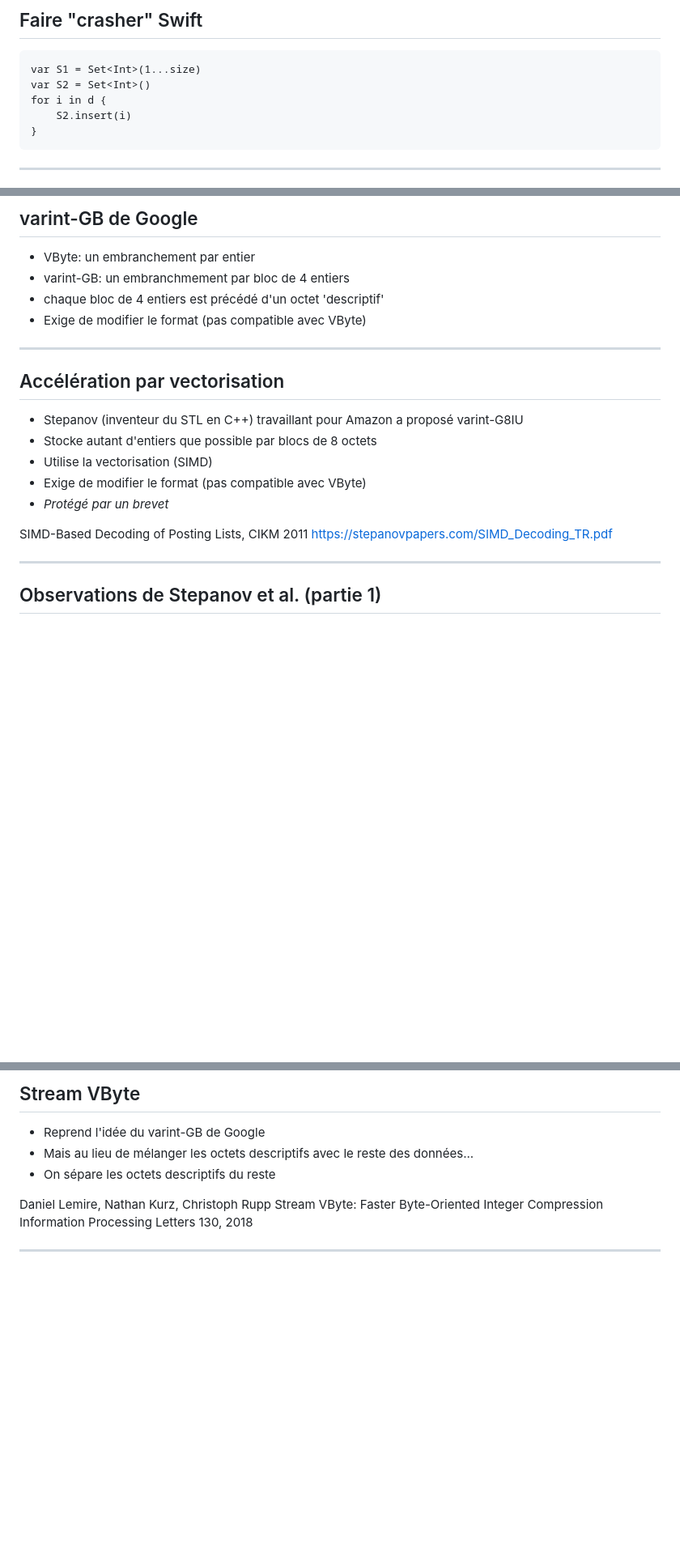
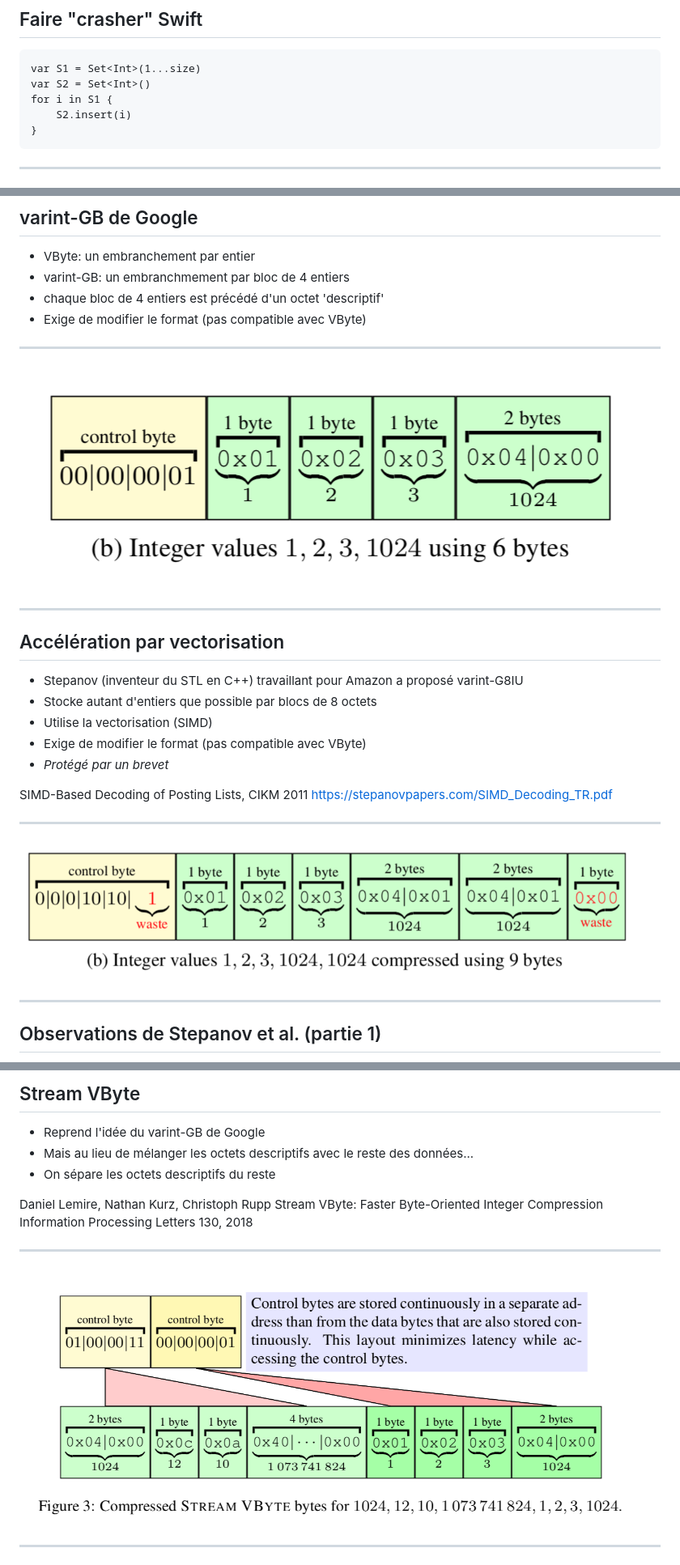
Before and after one commit to lemire/talks, a Markdown page: 2018/megadata.md, 3 parts joined by grey strips. Shown at 81% size. GitHub-like rendering; pictures changed too: 2018/streamvbytediag.png (added), 2018/varintg8iu.png (added), 2018/varintgb.png (added); blank space fills up the shorter version.

````diff
--- a/2018/megadata.md
+++ b/2018/megadata.md
@@ -141,7 +169,7 @@ Source: https://theproductiveprogrammer.blog
 ```
 var S1 = Set<Int>(1...size)
 var S2 = Set<Int>()
-for i in d {
+for i in S1 {
     S2.insert(i)
 }
 ```
@@ -402,6 +447,9 @@ Versions en C, C++, Go, Python, Rust, etc.
 - chaque bloc de 4 entiers est précédé d'un octet 'descriptif'
 - Exige de modifier le format (pas compatible avec VByte)
 
+---
+
+<img src="varintgb.png" />
 
 ---
 
@@ -415,6 +463,11 @@ Versions en C, C++, Go, Python, Rust, etc.
 
  SIMD-Based Decoding of Posting Lists, CIKM 2011
  https://stepanovpapers.com/SIMD_Decoding_TR.pdf
+
+
+---
+
+<img src="varintg8iu.png" />
 
 ---
 
@@ -459,5 +512,11 @@ Information Processing Letters 130, 2018
 
 ---
 
+
+<img src="streamvbytediag.png" />
+
+---
+
+
 <img src="streamvbyte.png" width="100%">
 
````
Also changed, not shown: other parts of 2018/megadata.md (+91 -34 lines), 2018/nextgen.md (+2 -0 lines), 2018/streamvbytecode.png (added).
